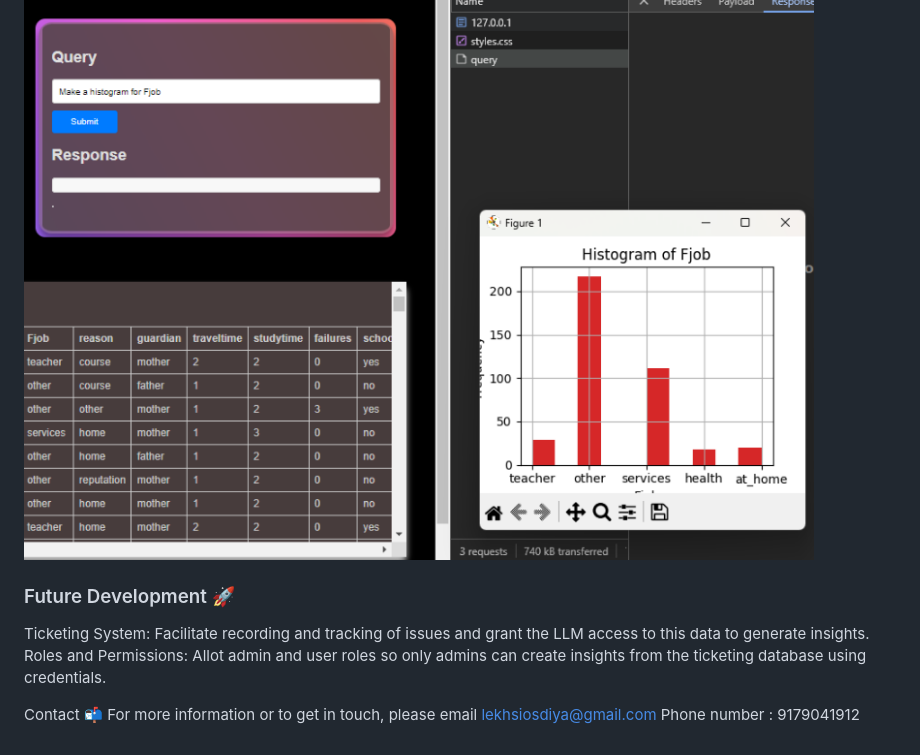
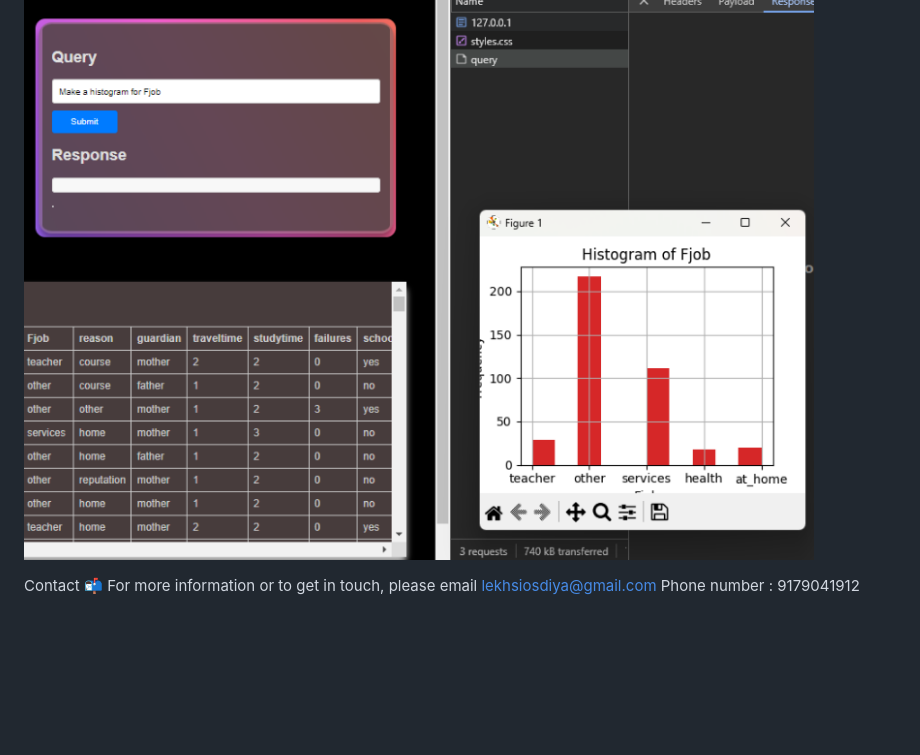
Before and after one commit to lekh-ai/MAIGIC, a Markdown page: README.md, the part around the change. Drawn GitHub-style; blank space fills up the shorter version.

```diff
--- a/README.md
+++ b/README.md
@@ -64,10 +64,6 @@ Both versions have different UI and frontend configurations. Unlike Streamlit/Gr
 ![Sample result](https://github.com/lekh-ai/MAIGIC/blob/main/static/test.png)
 
 
-### Future Development 🚀
-Ticketing System: Facilitate recording and tracking of issues and grant the LLM access to this data to generate insights.
-Roles and Permissions: Allot admin and user roles so only admins can create insights from the ticketing database using credentials.
-
 Contact 📬
 For more information or to get in touch, please email lekhsiosdiya@gmail.com
 Phone number : 9179041912
```
